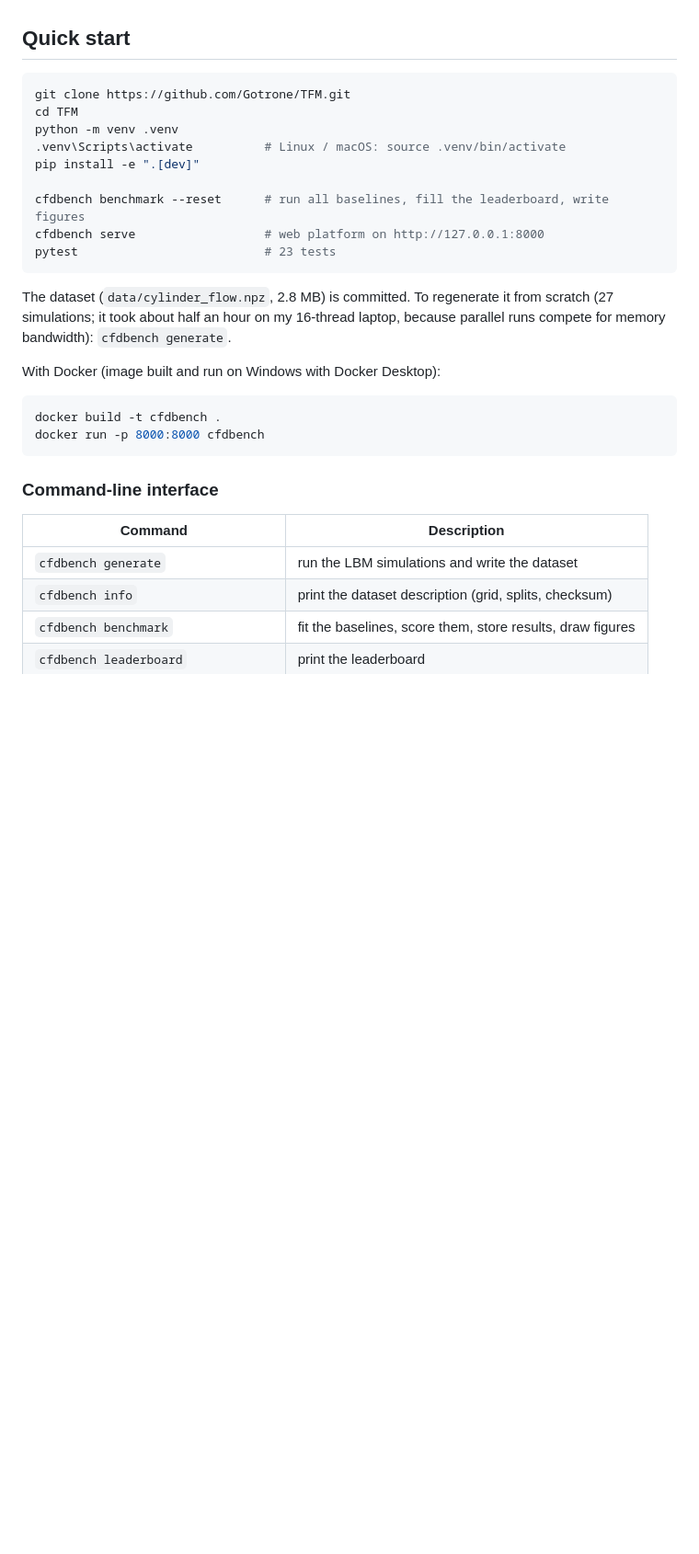
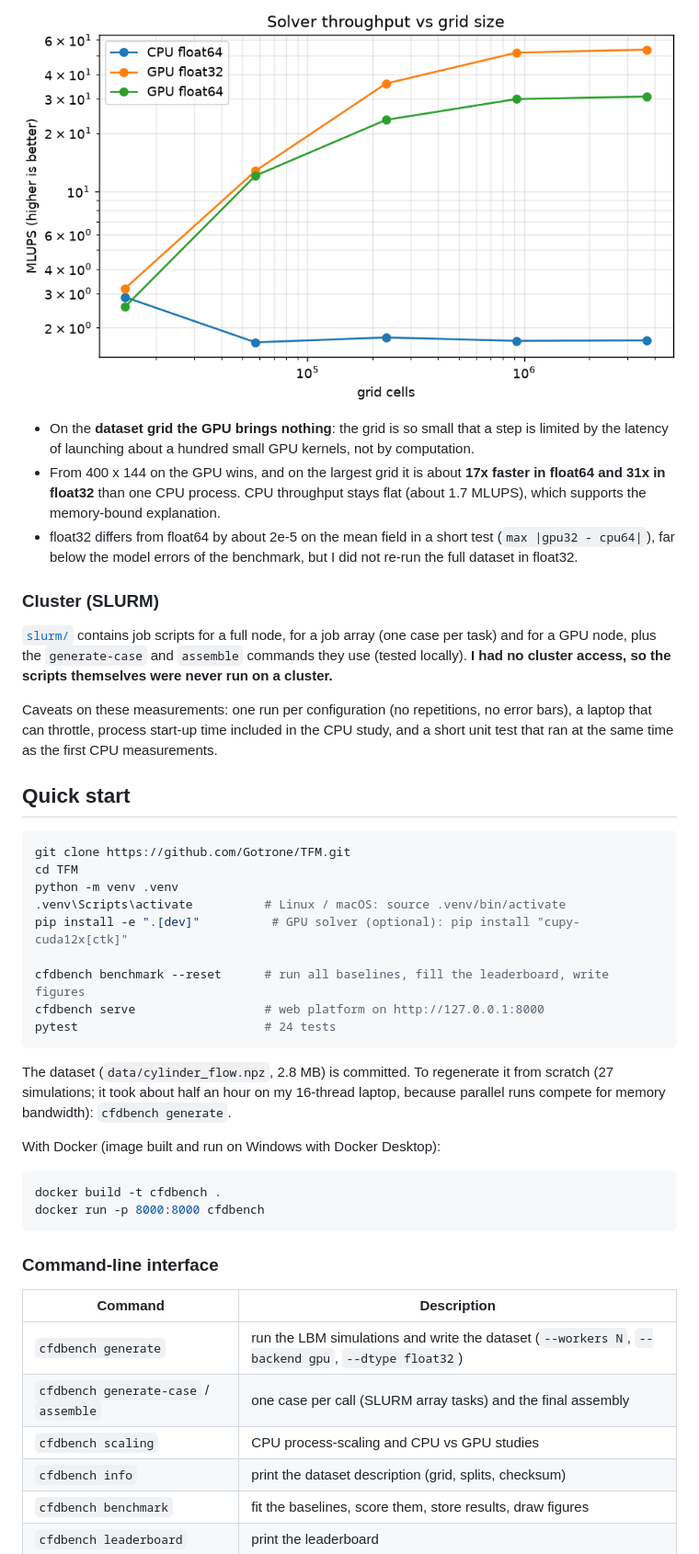
Before and after one commit to Gotrone/TFM, a Markdown page: README.md, the part around one of its changes. Shown at 92% size. GitHub-like rendering; pictures changed too: results/figures/scaling_grid.png (added); blank space fills up the shorter version.

````diff
--- a/README.md
+++ b/README.md
@@ -65,3 +97,15 @@ The solver produces the right behavior (shedding starts, St increases with Re) b
+![Grid scaling](results/figures/scaling_grid.png)
+
+- On the **dataset grid the GPU brings nothing**: the grid is so small that a step is limited by the latency of launching about a hundred small GPU kernels, not by computation.
+- From 400 x 144 on the GPU wins, and on the largest grid it is about **17x faster in float64 and 31x in float32** than one CPU process. CPU throughput stays flat (about 1.7 MLUPS), which supports the memory-bound explanation.
+- float32 differs from float64 by about 2e-5 on the mean field in a short test (`max |gpu32 - cpu64|`), far below the model errors of the benchmark, but I did not re-run the full dataset in float32.
+
+### Cluster (SLURM)
+
+[`slurm/`](slurm/README.md) contains job scripts for a full node, for a job array (one case per task) and for a GPU node, plus the `generate-case` and `assemble` commands they use (tested locally). **I had no cluster access, so the scripts themselves were never run on a cluster.**
+
+Caveats on these measurements: one run per configuration (no repetitions, no error bars), a laptop that can throttle, process start-up time included in the CPU study, and a short unit test that ran at the same time as the first CPU measurements.
+
 ## Quick start
 
 ```bash
@@ -69,11 +113,11 @@ git clone https://github.com/Gotrone/TFM.git
 cd TFM
 python -m venv .venv
 .venv\Scripts\activate          # Linux / macOS: source .venv/bin/activate
-pip install -e ".[dev]"
+pip install -e ".[dev]"          # GPU solver (optional): pip install "cupy-cuda12x[ctk]"
 
 cfdbench benchmark --reset      # run all baselines, fill the leaderboard, write figures
 cfdbench serve                  # web platform on http://127.0.0.1:8000
-pytest                          # 23 tests
+pytest                          # 24 tests
 ```
 
 The dataset (`data/cylinder_flow.npz`, 2.8 MB) is committed. To regenerate it from scratch (27 simulations; it took about half an hour on my 16-thread laptop, because parallel runs compete for memory bandwidth): `cfdbench generate`.
@@ -89,7 +133,9 @@ docker run -p 8000:8000 cfdbench
 
 | Command | Description |
 |---|---|
-| `cfdbench generate` | run the LBM simulations and write the dataset |
+| `cfdbench generate` | run the LBM simulations and write the dataset (`--workers N`, `--backend gpu`, `--dtype float32`) |
+| `cfdbench generate-case` / `assemble` | one case per call (SLURM array tasks) and the final assembly |
+| `cfdbench scaling` | CPU process-scaling and CPU vs GPU studies |
 | `cfdbench info` | print the dataset description (grid, splits, checksum) |
 | `cfdbench benchmark` | fit the baselines, score them, store results, draw figures |
 | `cfdbench leaderboard` | print the leaderboard |
````
Also changed, not shown: other parts of README.md (+39 -2 lines), slurm/README.md (added, +22 -0 lines), results/figures/scaling_processes.png (added), 11 other files.
